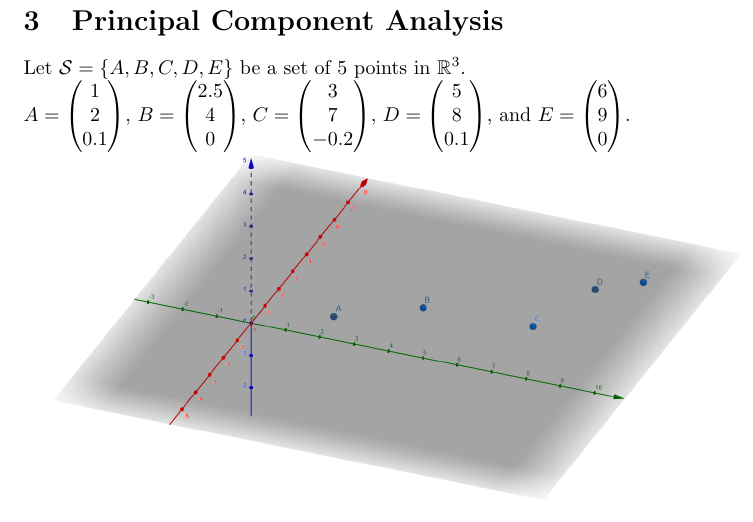
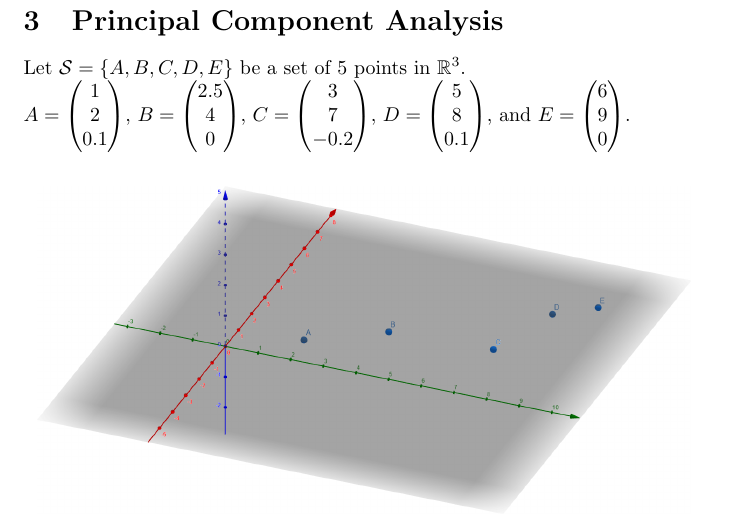
Before and after one commit to pauldubois98/RefresherMaths2023, a LaTeX problem sheet (ExercisesSet5/ExercisesPCA.tex): part of page 2 of 2, cut so that both start at the same text. Compiled offline with pdfLaTeX.

Commit message:
added margins

```diff
--- a/ExercisesSet5/ExercisesPCA.tex
+++ b/ExercisesSet5/ExercisesPCA.tex
@@ -79,7 +79,11 @@
 	$D = \begin{pmatrix} 5 \\ 8 \\ 0.1 \end{pmatrix}$,
 	and $E = \begin{pmatrix} 6 \\ 9 \\ 0 \end{pmatrix}$.
 
-	\includegraphics[width=\linewidth]{points}
+	\begin{center}
+		\vspace{0.2cm}
+		\includegraphics[width=0.95\linewidth]{points}
+		\vspace{0.2cm}
+	\end{center}
 
 
 
```
Also changed, not shown: ExercisesSet5/ExercisesPCA.pdf.
